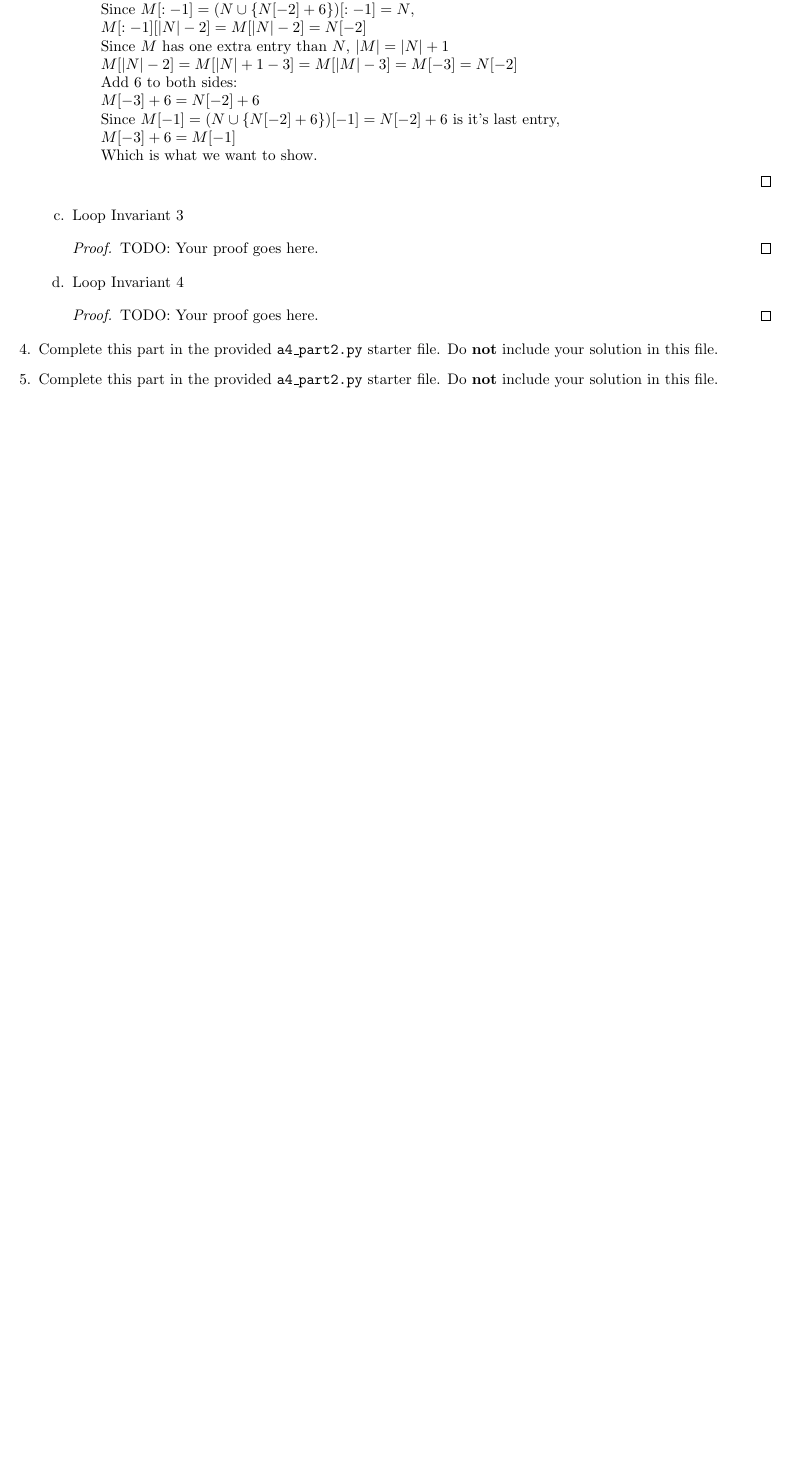
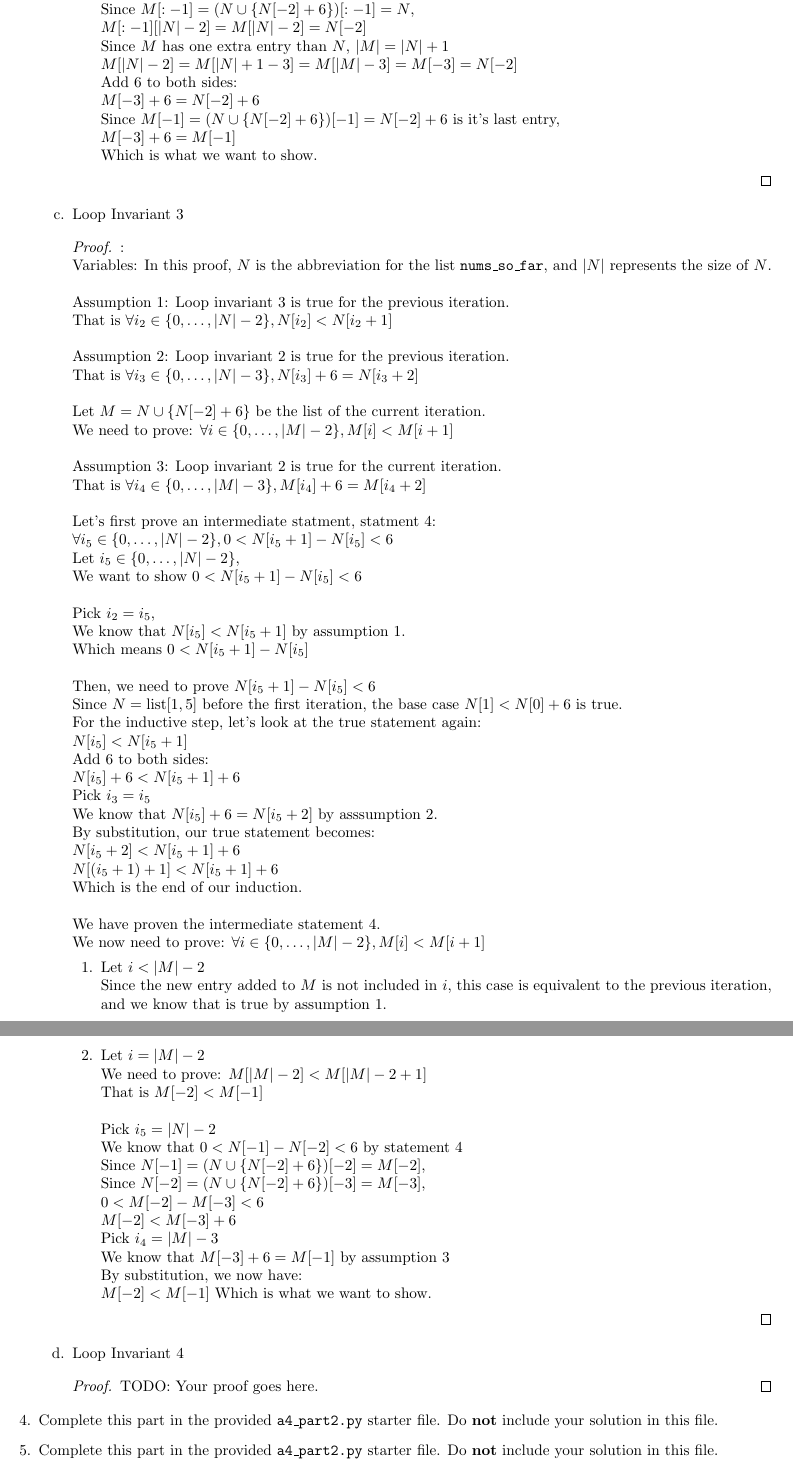
Before and after one commit to hykilpikonna/CSC110, a LaTeX problem sheet (assignments/a4/a4.tex): part of page 4 of 5 before the commit and two parts of pages 4 and 5 of 6 after it, the two joined at a grey line, cut so that both start at the same text, the shorter picture padded with empty space. Compiled offline with pdfLaTeX.

Commit message:
[+] A4 P2.3.c

```diff
--- a/assignments/a4/a4.tex
+++ b/assignments/a4/a4.tex
@@ -170,8 +170,69 @@ We need to prove: $\forall i \in \{0, \dots, |M| - 3\}, M[i] + 6 = M[i + 2] $
 \end{proof}
 
 \item[c.] Loop Invariant 3
-\begin{proof}
-TODO: Your proof goes here.
+\begin{proof} : \\
+Variables: In this proof, $N$ is the abbreviation for the list \texttt{nums\_so\_far}, and $|N|$ represents the size of $N$. \\
+\\
+Assumption 1: Loop invariant 3 is true for the previous iteration. \\
+That is $\forall i_2 \in \{0, \dots, |N| - 2\}, N[i_2] <  N[i_2 + 1]$ \\
+\\
+Assumption 2: Loop invariant 2 is true for the previous iteration. \\
+That is $\forall i_3 \in \{0, \dots, |N| - 3\}, N[i_3] + 6 = N[i_3 + 2]$ \\
+\\
+Let $M = N \cup \{ N[-2] + 6 \}$ be the list of the current iteration. \\
+We need to prove: $\forall i \in \{0, \dots, |M| - 2\}, M[i] < M[i + 1] $ \\
+\\
+Assumption 3: Loop invariant 2 is true for the current iteration. \\
+That is $\forall i_4 \in \{0, \dots, |M| - 3\}, M[i_4] + 6 = M[i_4 + 2]$ \\
+\\
+Let's first prove an intermediate statment, statment 4: \\
+$\forall i_5 \in \{0, \dots, |N| - 2\}, 0 < N[i_5 + 1] - N[i_5] < 6$ \\
+Let $i_5 \in \{0, \dots, |N| - 2\}$, \\
+We want to show $0 < N[i_5 + 1] - N[i_5] < 6$ \\
+\\
+Pick $i_2 = i_5$, \\
+We know that $N[i_5] < N[i_5 + 1]$ by assumption 1. \\
+Which means $0 < N[i_5 + 1] - N[i_5]$ \\
+\\
+Then, we need to prove $N[i_5 + 1] - N[i_5] < 6$ \\
+Since $N = \text{list}[1, 5]$ before the first iteration, the base case $N[1] < N[0] + 6$ is true. \\
+For the inductive step, let's look at the true statement again: \\
+$N[i_5] < N[i_5 + 1]$ \\
+Add 6 to both sides: \\
+$N[i_5] + 6 < N[i_5 + 1] + 6$ \\
+Pick $i_3 = i_5$ \\
+We know that $N[i_5] + 6 = N[i_5 + 2]$ by asssumption 2. \\
+By substitution, our true statement becomes: \\
+$N[i_5 + 2] < N[i_5 + 1] + 6$ \\
+$N[(i_5 + 1) + 1] < N[i_5 + 1] + 6$ \\
+Which is the end of our induction. \\
+\\
+We have proven the intermediate statement 4. \\
+We now need to prove: $\forall i \in \{0, \dots, |M| - 2\}, M[i] < M[i + 1] $
+
+\begin{enumerate}
+    \item[1.] Let $i < |M| - 2$ \\
+        Since the new entry added to $M$ is not included in $i$, this case is equivalent to the previous iteration, and we know that is true by assumption 1.
+
+    \item[2.] Let $i = |M| - 2$ \\
+        We need to prove: $M[|M| - 2] < M[|M| - 2 + 1]$ \\
+        That is $M[-2] < M[-1]$ \\
+        \\
+        Pick $i_5 = |N| - 2$ \\
+        We know that $0 < N[-1] - N[-2] < 6$ by statement 4 \\
+        Since $N[-1] = (N \cup \{ N[-2] + 6 \})[-2] = M[-2]$, \\
+        Since $N[-2] = (N \cup \{ N[-2] + 6 \})[-3] = M[-3]$, \\
+        $0 < M[-2] - M[-3] < 6$ \\
+        $M[-2] < M[-3] + 6$ \\
+        Pick $i_4 = |M| - 3$ \\
+        We know that $M[-3] + 6 = M[-1]$ by assumption 3 \\
+        By substitution, we now have: \\
+        $M[-2] < M[-1]$
+        Which is what we want to show.
+
+\end{enumerate}
+
+
 \end{proof}
 
 \item[d.] Loop Invariant 4
```
